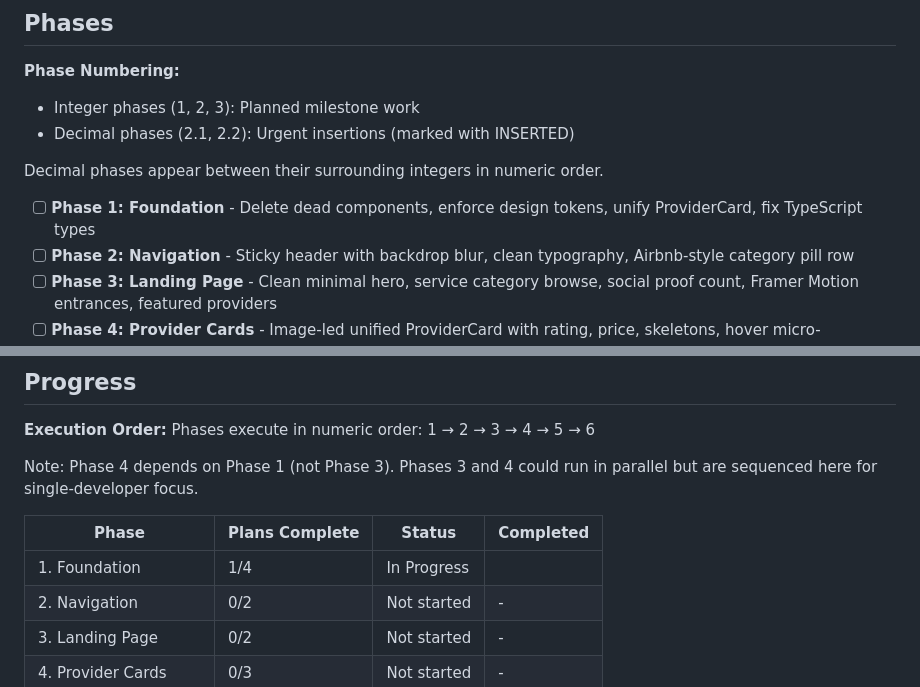
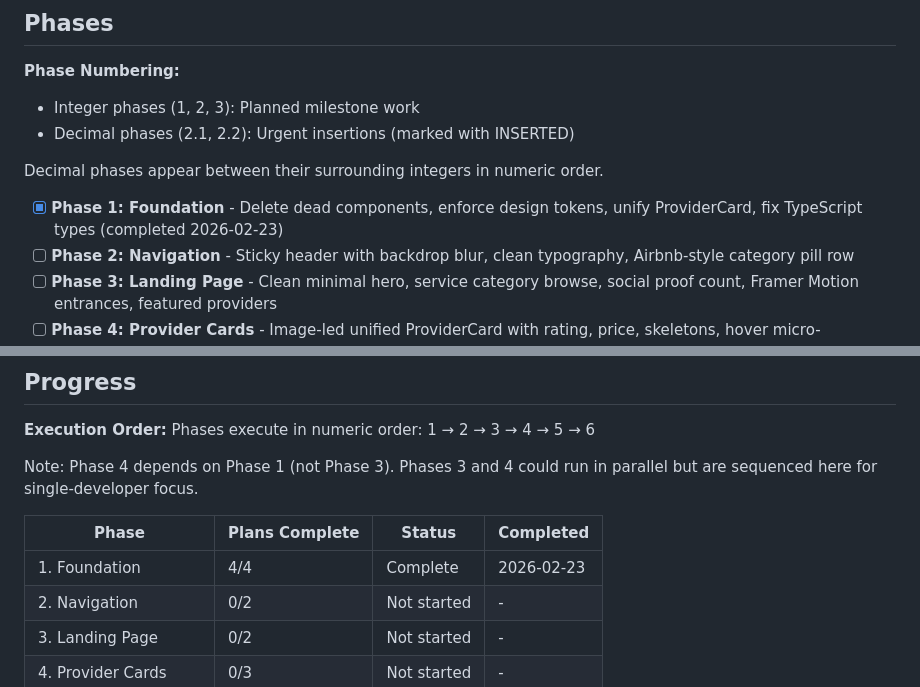
Before and after one commit to dzekuza/petify, a Markdown page: .planning/ROADMAP.md, 2 parts joined by grey strips. Drawn GitHub-style.

```diff
--- a/.planning/ROADMAP.md
+++ b/.planning/ROADMAP.md
@@ -12,7 +12,7 @@ Six phases that transform Petify from a functional marketplace into one that loo
 
 Decimal phases appear between their surrounding integers in numeric order.
 
-- [ ] **Phase 1: Foundation** - Delete dead components, enforce design tokens, unify ProviderCard, fix TypeScript types
+- [x] **Phase 1: Foundation** - Delete dead components, enforce design tokens, unify ProviderCard, fix TypeScript types (completed 2026-02-23)
 - [ ] **Phase 2: Navigation** - Sticky header with backdrop blur, clean typography, Airbnb-style category pill row
 - [ ] **Phase 3: Landing Page** - Clean minimal hero, service category browse, social proof count, Framer Motion entrances, featured providers
 - [ ] **Phase 4: Provider Cards** - Image-led unified ProviderCard with rating, price, skeletons, hover micro-interactions, favorites animation
@@ -132,7 +132,7 @@ Note: Phase 4 depends on Phase 1 (not Phase 3). Phases 3 and 4 could run in para
 
 | Phase | Plans Complete | Status | Completed |
 |-------|----------------|--------|-----------|
-| 1. Foundation | 1/4 | In Progress|  |
+| 1. Foundation | 4/4 | Complete   | 2026-02-23 |
 | 2. Navigation | 0/2 | Not started | - |
 | 3. Landing Page | 0/2 | Not started | - |
 | 4. Provider Cards | 0/3 | Not started | - |
```
Also changed, not shown: .planning/STATE.md (+4 -0 lines), 1 other file.
